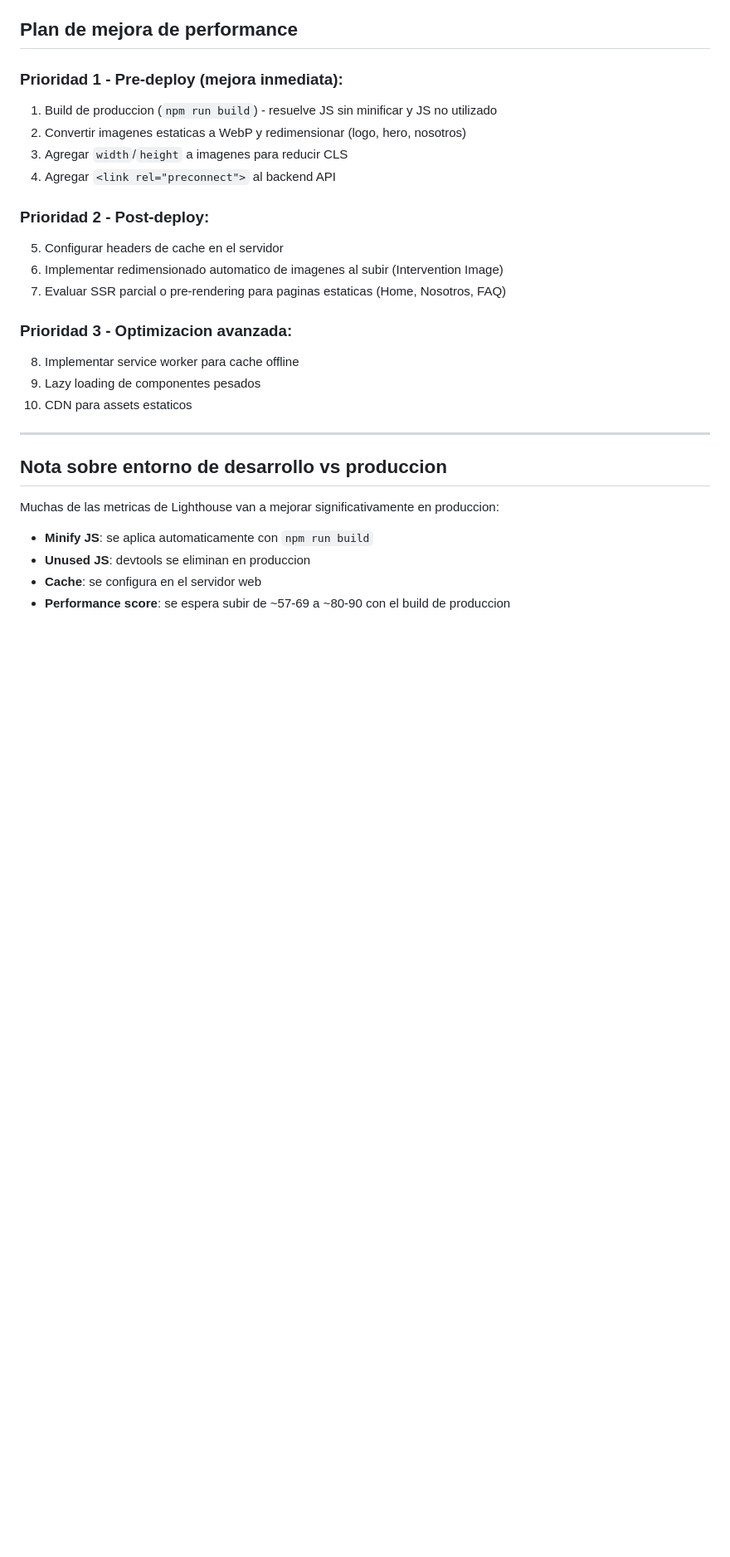
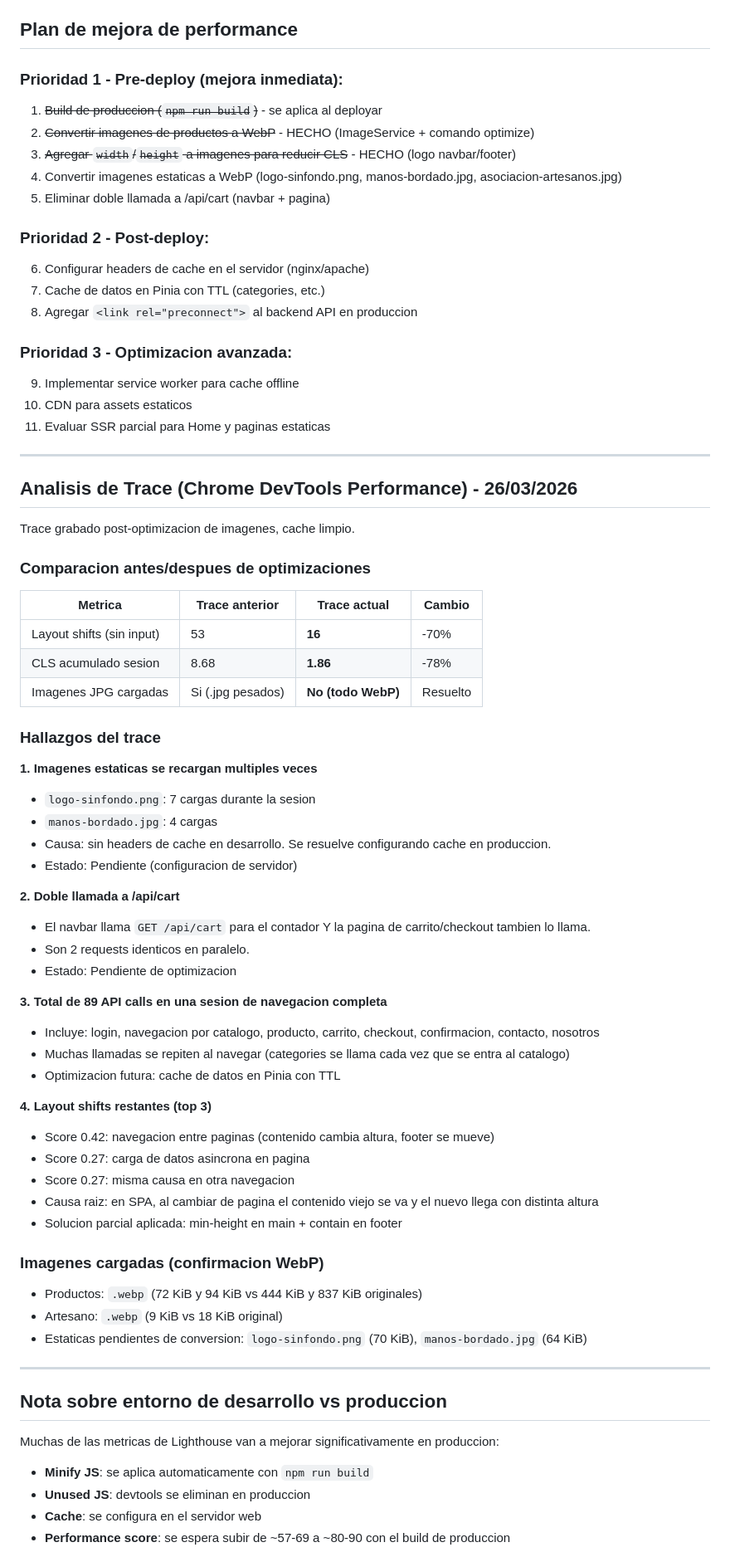
Before and after one commit to alejandraob/market-artesanos, a Markdown page: docs/Auditoria-Performance.md, the part around one of its changes. Shown at 83% size. GitHub-like rendering; blank space fills up the shorter version.

Commit message:
Actualizar auditoria con analisis de trace post-optimizacion
Trace Chrome DevTools post-WebP:
- Layout shifts: 53 -> 16 (-70%), CLS sesion: 8.68 -> 1.86 (-78%)
- Imagenes productos confirmadas en WebP (72+94 KiB vs 444+837 KiB)
- Identificados: doble call /api/cart, imagenes estaticas sin cache,
  89 API calls en sesion completa
- Plan de mejora actualizado con items resueltos y pendientes

Co-Authored-By: Claude Opus 4.6 (1M context) <noreply@anthropic.com>

```diff
--- a/docs/Auditoria-Performance.md
+++ b/docs/Auditoria-Performance.md
@@ -445,20 +445,65 @@ Se hacen 5 llamadas a la API en cascada al cargar la pagina.
 ## Plan de mejora de performance
 
 ### Prioridad 1 - Pre-deploy (mejora inmediata):
-1. Build de produccion (`npm run build`) - resuelve JS sin minificar y JS no utilizado
-2. Convertir imagenes estaticas a WebP y redimensionar (logo, hero, nosotros)
-3. Agregar `width`/`height` a imagenes para reducir CLS
-4. Agregar `<link rel="preconnect">` al backend API
+1. ~~Build de produccion (`npm run build`)~~ - se aplica al deployar
+2. ~~Convertir imagenes de productos a WebP~~ - HECHO (ImageService + comando optimize)
+3. ~~Agregar `width`/`height` a imagenes para reducir CLS~~ - HECHO (logo navbar/footer)
+4. Convertir imagenes estaticas a WebP (logo-sinfondo.png, manos-bordado.jpg, asociacion-artesanos.jpg)
+5. Eliminar doble llamada a /api/cart (navbar + pagina)
 
 ### Prioridad 2 - Post-deploy:
-5. Configurar headers de cache en el servidor
-6. Implementar redimensionado automatico de imagenes al subir (Intervention Image)
-7. Evaluar SSR parcial o pre-rendering para paginas estaticas (Home, Nosotros, FAQ)
+6. Configurar headers de cache en el servidor (nginx/apache)
+7. Cache de datos en Pinia con TTL (categories, etc.)
+8. Agregar `<link rel="preconnect">` al backend API en produccion
 
 ### Prioridad 3 - Optimizacion avanzada:
-8. Implementar service worker para cache offline
-9. Lazy loading de componentes pesados
+9. Implementar service worker para cache offline
 10. CDN para assets estaticos
+11. Evaluar SSR parcial para Home y paginas estaticas
+
+---
+
+## Analisis de Trace (Chrome DevTools Performance) - 26/03/2026
+
+Trace grabado post-optimizacion de imagenes, cache limpio.
+
+### Comparacion antes/despues de optimizaciones
+
+| Metrica | Trace anterior | Trace actual | Cambio |
+|---------|---------------|--------------|--------|
+| Layout shifts (sin input) | 53 | **16** | -70% |
+| CLS acumulado sesion | 8.68 | **1.86** | -78% |
+| Imagenes JPG cargadas | Si (.jpg pesados) | **No (todo WebP)** | Resuelto |
+
+### Hallazgos del trace
+
+**1. Imagenes estaticas se recargan multiples veces**
+- `logo-sinfondo.png`: 7 cargas durante la sesion
+- `manos-bordado.jpg`: 4 cargas
+- Causa: sin headers de cache en desarrollo. Se resuelve configurando cache en produccion.
+- Estado: Pendiente (configuracion de servidor)
+
+**2. Doble llamada a /api/cart**
+- El navbar llama `GET /api/cart` para el contador Y la pagina de carrito/checkout tambien lo llama.
+- Son 2 requests identicos en paralelo.
+- Estado: Pendiente de optimizacion
+
+**3. Total de 89 API calls en una sesion de navegacion completa**
+- Incluye: login, navegacion por catalogo, producto, carrito, checkout, confirmacion, contacto, nosotros
+- Muchas llamadas se repiten al navegar (categories se llama cada vez que se entra al catalogo)
+- Optimizacion futura: cache de datos en Pinia con TTL
+
+**4. Layout shifts restantes (top 3)**
+- Score 0.42: navegacion entre paginas (contenido cambia altura, footer se mueve)
+- Score 0.27: carga de datos asincrona en pagina
+- Score 0.27: misma causa en otra navegacion
+- Causa raiz: en SPA, al cambiar de pagina el contenido viejo se va y el nuevo llega con distinta altura
+- Solucion parcial aplicada: min-height en main + contain en footer
+
+### Imagenes cargadas (confirmacion WebP)
+- Productos: `.webp` (72 KiB y 94 KiB vs 444 KiB y 837 KiB originales)
+- Artesano: `.webp` (9 KiB vs 18 KiB original)
+- Estaticas pendientes de conversion: `logo-sinfondo.png` (70 KiB), `manos-bordado.jpg` (64 KiB)
 
 ---
 
```
Also changed, not shown: other parts of docs/Auditoria-Performance.md (+11 -4 lines).
